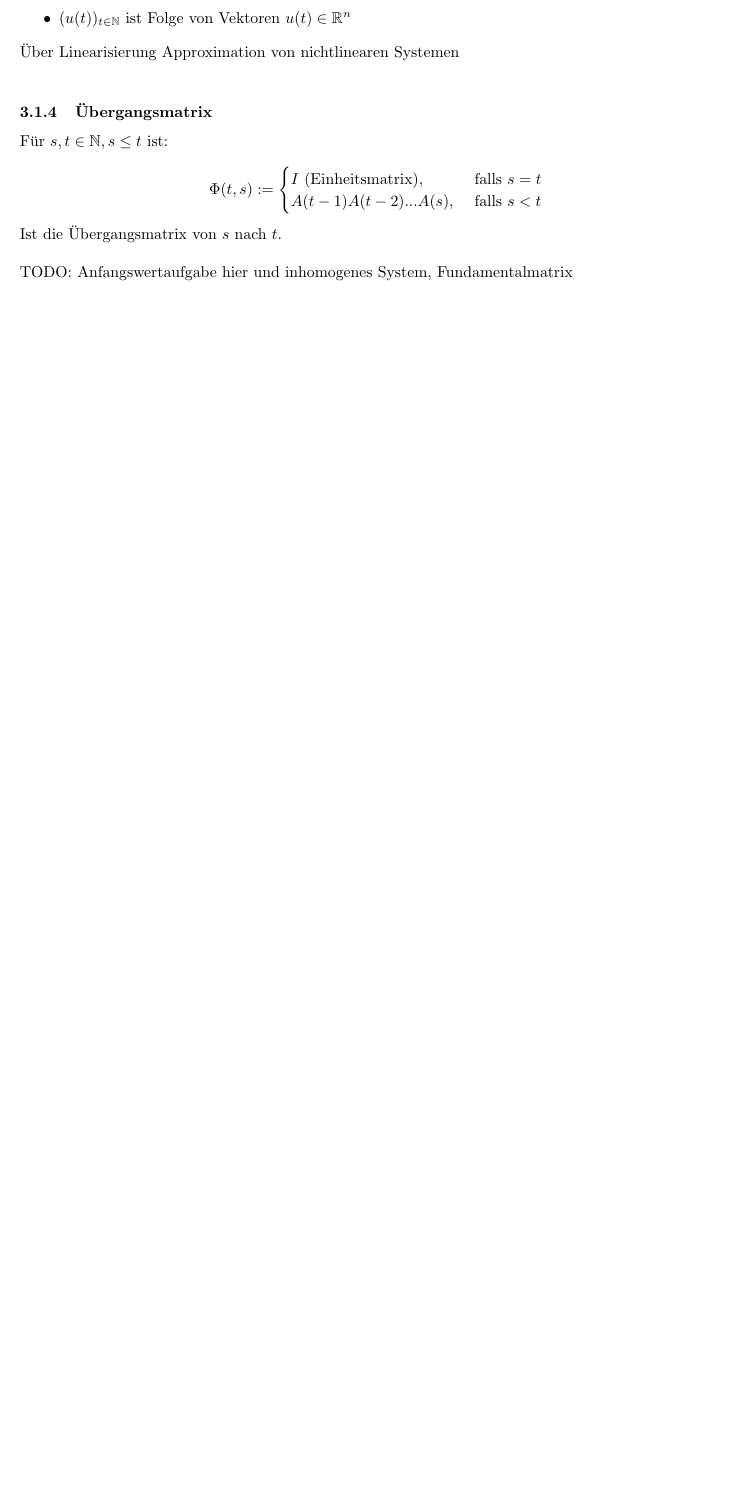
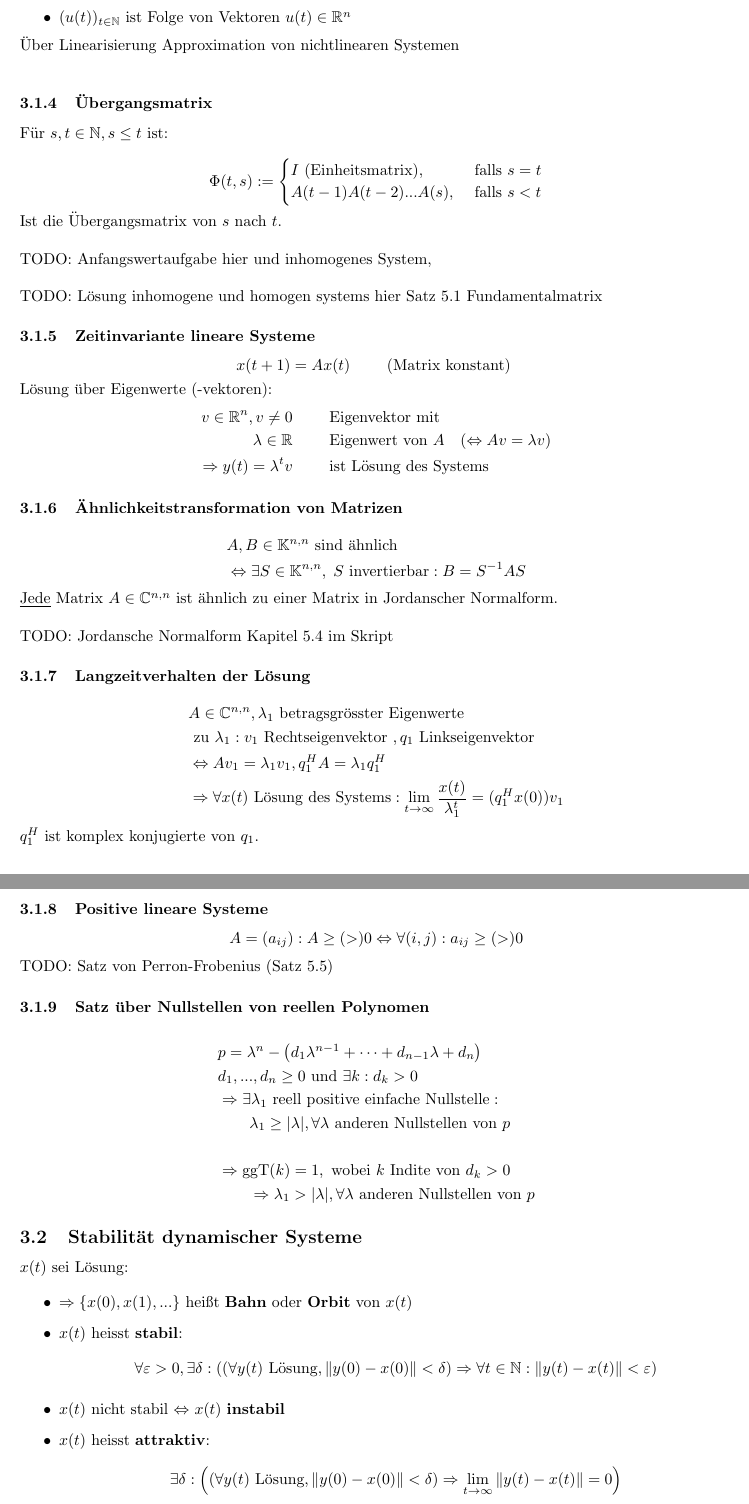
Before and after one commit to data-stepper/latex-university-shit, a LaTeX document (Notizen/Modellierung.tex): part of page 6 of 6 before the commit and two parts of pages 6 and 7 of 8 after it, the two joined at a grey line, cut so that both start at the same text, the shorter picture padded with empty space. Compiled offline with pdfLaTeX.

Commit message:
Asymptotische Stabilität nichtlinearer Systeme

```diff
--- a/Notizen/Modellierung.tex
+++ b/Notizen/Modellierung.tex
@@ -412,4 +412,106 @@ Ist die Übergangsmatrix von $s$ nach $t$.
 \\
 
 TODO: Anfangswertaufgabe hier und inhomogenes System,
+\\
+
+TODO: Lösung inhomogene und homogen systems hier Satz 5.1
 Fundamentalmatrix
+
+\subsubsection{Zeitinvariante lineare Systeme}
+
+\[
+	x(t+1) = A x(t)
+	\qquad \text{ (Matrix konstant) }
+\]
+
+Lösung über Eigenwerte (-vektoren):
+\begin{align*}
+	v \in \R ^{n}, v \ne 0 \qquad
+	& \text{ Eigenvektor mit } \\
+	\lambda \in \R \qquad
+	& \text{ Eigenwert von } A
+	\quad ( \Leftrightarrow  Av = \lambda v ) \\
+	\Rightarrow y(t) = \lambda ^{t} v \qquad
+	& \text{ ist Lösung des Systems }
+\end{align*}
+
+\subsubsection{Ähnlichkeitstransformation von Matrizen}
+\begin{align*}
+	& A, B \in \mathbb{K} ^{n, n} \text{ sind ähnlich } \\
+	& \Leftrightarrow \exists
+		S \in \mathbb{K} ^{n,n},\; S \text{ invertierbar} :
+		B = S ^{-1} A S
+\end{align*}
+
+\underline{Jede} Matrix $A \in \mathbb{C} ^{n,n}$ ist ähnlich
+zu einer Matrix in Jordanscher Normalform.
+\\
+
+TODO: Jordansche Normalform Kapitel 5.4 im Skript
+
+\subsubsection{Langzeitverhalten der Lösung}
+\begin{align*}
+	& A \in \mathbb{C} ^{n,n}, \lambda_1 \text{ betragsgrösster Eigenwerte } \\
+	& \text{ zu } \lambda_1 : v_1 \text{ Rechtseigenvektor }, q_1
+	\text{ Linkseigenvektor } \\
+	& \Leftrightarrow A v_1 = \lambda_1 v_1, q_1 ^{H} A = \lambda_1 q_1 ^{H} \\
+	&\Rightarrow \forall x(t) \text{ Lösung des Systems}:
+	\lim_{t \to \infty} \frac{ x(t) }{ \lambda_1 ^{t} }
+	= (q_1 ^{H} x(0)) v_1
+\end{align*}
+
+$q_1 ^{H}$ ist komplex konjugierte von $q_1$.
+
+\subsubsection{Positive lineare Systeme}
+\[
+	A = (a_{ij}):
+	A \geq (>) 0 \Leftrightarrow \forall (i, j): a_{ij} \geq (>) 0
+\]
+
+TODO: Satz von Perron-Frobenius (Satz 5.5)
+
+\subsubsection{Satz über Nullstellen von reellen Polynomen}
+\begin{align*}
+	& p = \lambda ^{n} - \left(
+		d_1 \lambda ^{n-1} + \cdots + d_{n-1} \lambda + d_n
+	\right) \\
+	& d_1, ..., d_n \geq 0 \text{ und }
+	\exists k: d_k > 0 \\
+	&\Rightarrow \exists \lambda_1 \text{ reell positive einfache Nullstelle}: \\
+	& \qquad \lambda_1 \geq | \lambda |,
+	\forall \lambda \text{ anderen Nullstellen von } p \\
+	& \\
+	&\Rightarrow \text{ggT} ( k ) = 1, \text{ wobei }
+	k \text{ Indite von } d_k > 0 \\
+	& \qquad \Rightarrow \lambda_1 > | \lambda |,
+	\forall \lambda \text{ anderen Nullstellen von } p
+\end{align*}
+
+\subsection{Stabilität dynamischer Systeme}
+$x(t)$ sei Lösung:
+
+\begin{itemize}
+	\item $\Rightarrow \{
+			x(0), x(1), ...
+		\} $ heißt \textbf{Bahn} oder \textbf{Orbit} von $x(t)$
+	\item $x(t)$ heisst \textbf{stabil}:
+		\[
+		\forall \varepsilon > 0, \exists \delta :
+		\left(
+			(
+				\forall y(t) \text{ Lösung}, \| y(0) - x(0) \| < \delta
+			)
+			\Rightarrow \forall t \in \mathbb{N}:
+			\| y(t) - x(t) \| < \varepsilon
+		\right)
+		\]
+	\item $x(t)$ nicht stabil $\Leftrightarrow$ $x(t)$ \textbf{instabil}
+	\item $x(t)$ heisst \textbf{attraktiv}:
+		\[
+		\exists \delta : \left(
+			(
+				\forall y(t) \text{ Lösung}, \| y(0) - x(0) \| < \delta
+			)
+			\Rightarrow \lim_{t \to \infty}
+			\| y(t) - x(t) \| = 0
+		\right)
@@ -415,0 +574 @@ Fundamentalmatrix
+\end{itemize}
```
Also changed, not shown: Notizen/Modellierung.tex (91 more changed lines).
